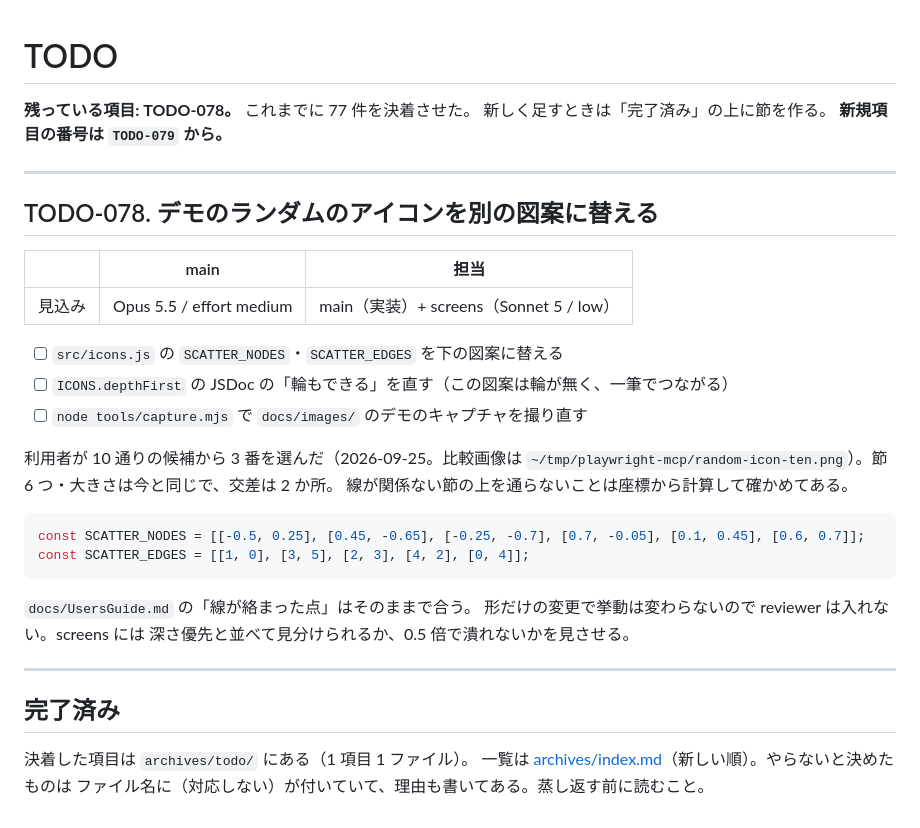
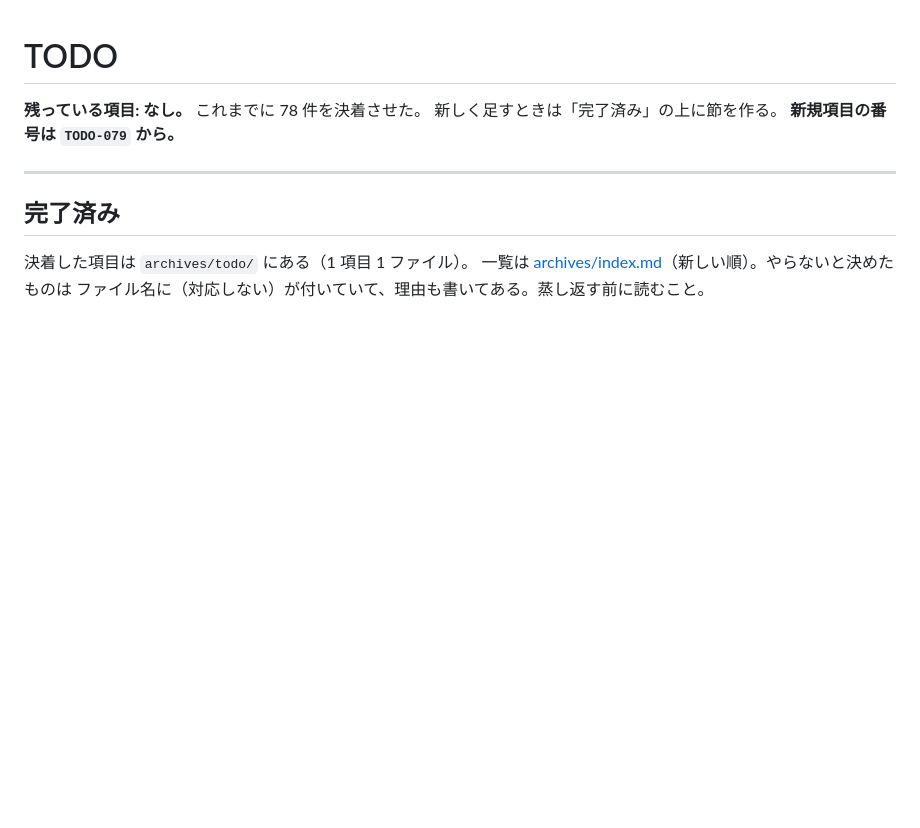
Before and after one commit to ytani01/pentomino-puzzle, a Markdown page: TODO.md, the part around the change. Drawn GitHub-style; blank space fills up the shorter version.

Commit message:
feat(demo): デモのランダムのアイコンを別の図案に替える（TODO-078）
Co-Authored-By: Claude Opus 5.5 <noreply@anthropic.com>
Claude-Session: https://claude.ai/code/session_019Ssv8KfqsEowbawX9nJXaM

````diff
--- a/TODO.md
+++ b/TODO.md
@@ -1,33 +1,8 @@
 # TODO
 
-**残っている項目: TODO-078。** これまでに 77 件を決着させた。
+**残っている項目: なし。** これまでに 78 件を決着させた。
 新しく足すときは「完了済み」の上に節を作る。
 **新規項目の番号は `TODO-079` から。**
-
----
-
-## TODO-078. デモのランダムのアイコンを別の図案に替える
-
-|      | main | 担当 |
-|------|------|------|
-| 見込み | Opus 5.5 / effort medium | main（実装）+ screens（Sonnet 5 / low） |
-
-- [ ] `src/icons.js` の `SCATTER_NODES`・`SCATTER_EDGES` を下の図案に替える
-- [ ] `ICONS.depthFirst` の JSDoc の「輪もできる」を直す（この図案は輪が無く、一筆でつながる）
-- [ ] `node tools/capture.mjs` で `docs/images/` のデモのキャプチャを撮り直す
-
-利用者が 10 通りの候補から 3 番を選んだ（2026-09-25。比較画像は
-`~/tmp/playwright-mcp/random-icon-ten.png`）。節 6 つ・大きさは今と同じで、交差は 2 か所。
-線が関係ない節の上を通らないことは座標から計算して確かめてある。
-
-```js
-const SCATTER_NODES = [[-0.5, 0.25], [0.45, -0.65], [-0.25, -0.7], [0.7, -0.05], [0.1, 0.45], [0.6, 0.7]];
-const SCATTER_EDGES = [[1, 0], [3, 5], [2, 3], [4, 2], [0, 4]];
-```
-
-`docs/UsersGuide.md` の「線が絡まった点」はそのままで合う。
-形だけの変更で挙動は変わらないので reviewer は入れない。screens には
-深さ優先と並べて見分けられるか、0.5 倍で潰れないかを見させる。
 
 ---
 
````
Also changed, not shown: archives/index.md (+1 -0 lines), archives/todo/TODO-078. デモのランダムのアイコンを別の図案に替える.md (added, +49 -0 lines), docs/images/demo.gif, docs/images/demo.png, 3 other files.
